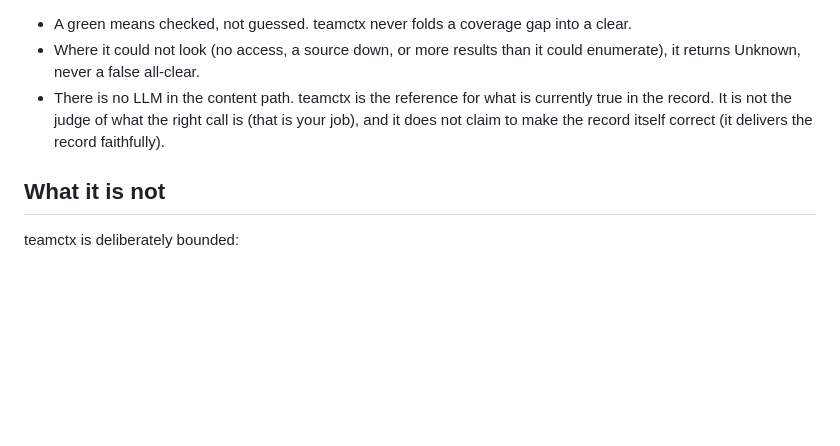
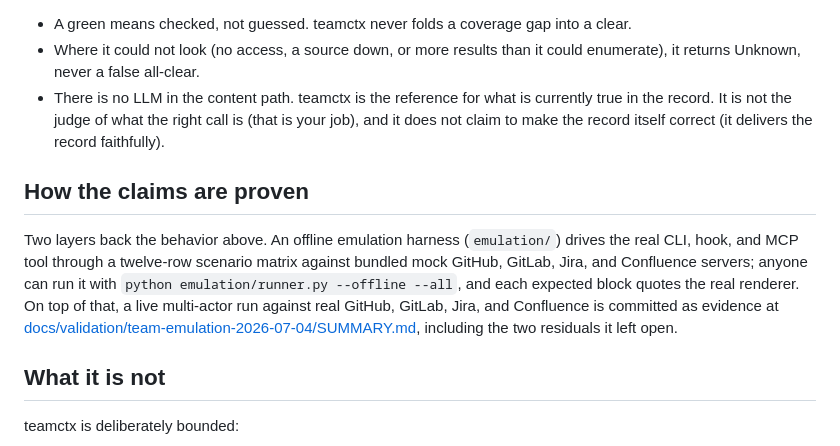
Before and after one commit to teamctx/teamctx, a Markdown page: README.md, the part around one of its changes. GitHub-like rendering; blank space fills up the shorter version.

```diff
--- a/README.md
+++ b/README.md
@@ -137,6 +179,16 @@ touch.
   record. It is not the judge of what the right call is (that is your job), and it does not claim to
   make the record itself correct (it delivers the record faithfully).
 
+## How the claims are proven
+
+Two layers back the behavior above. An offline emulation harness (`emulation/`) drives the real
+CLI, hook, and MCP tool through a twelve-row scenario matrix against bundled mock GitHub, GitLab,
+Jira, and Confluence servers; anyone can run it with `python emulation/runner.py --offline --all`,
+and each expected block quotes the real renderer. On top of that, a live multi-actor run against
+real GitHub, GitLab, Jira, and Confluence is committed as evidence at
+[docs/validation/team-emulation-2026-07-04/SUMMARY.md](docs/validation/team-emulation-2026-07-04/SUMMARY.md),
+including the two residuals it left open.
+
 ## What it is not
 
 teamctx is deliberately bounded:
```
Also changed, not shown: other parts of README.md (+57 -15 lines).
